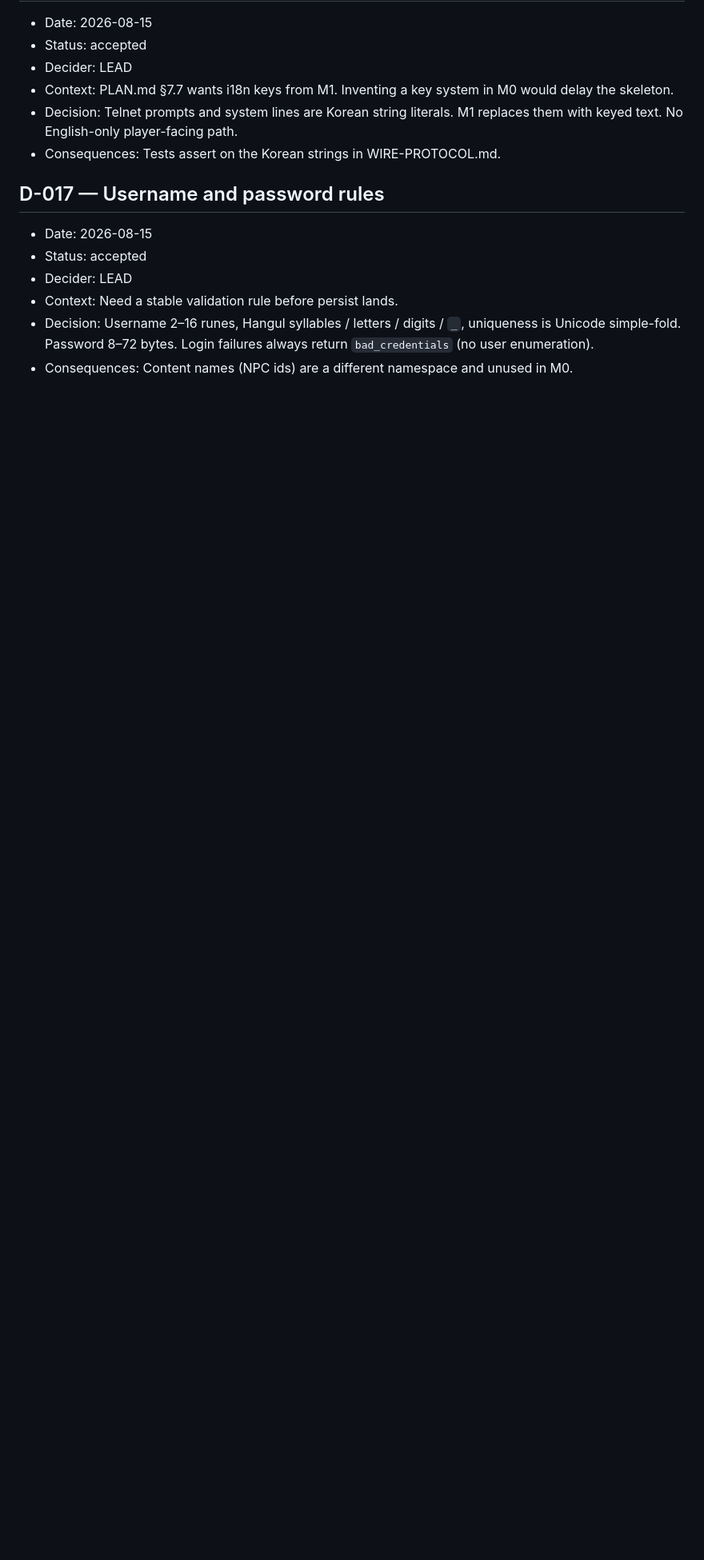
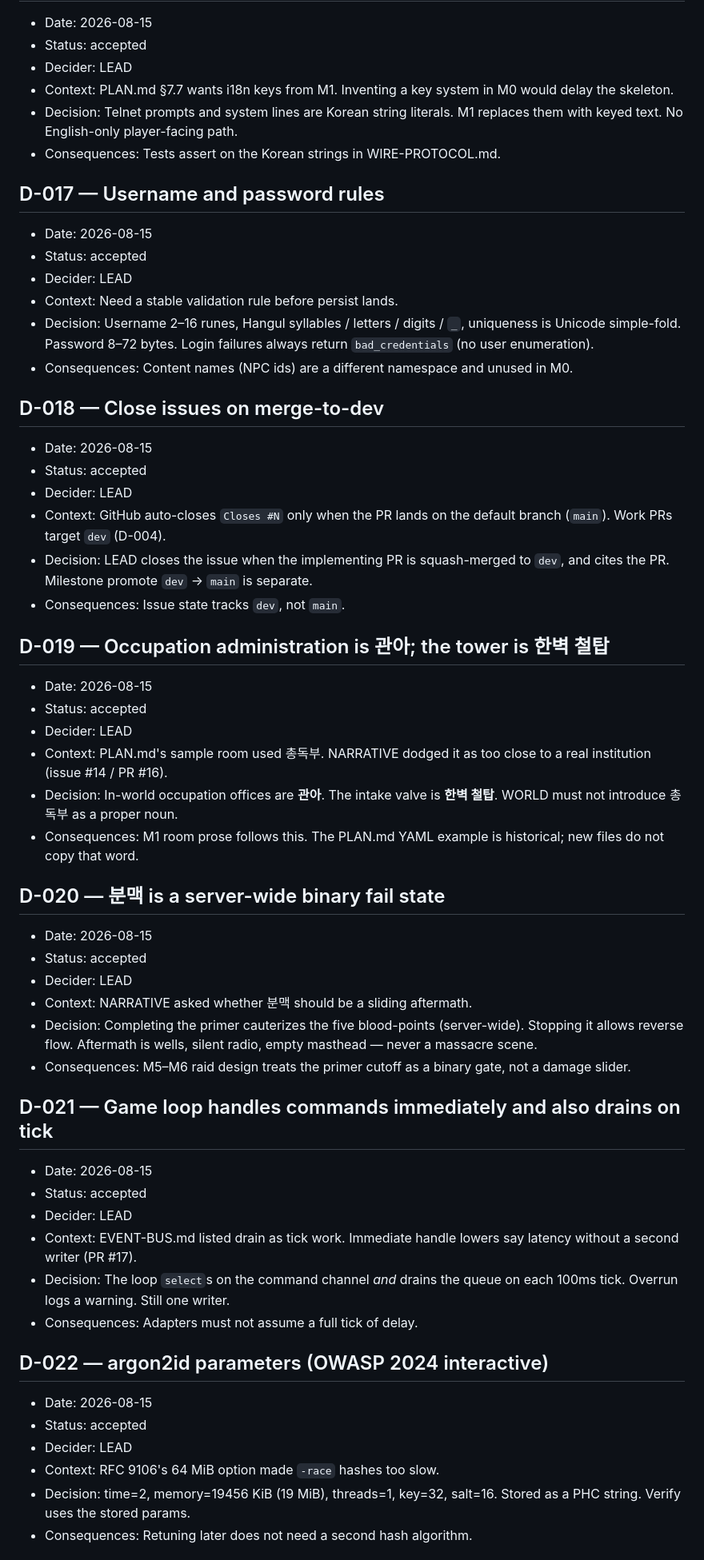
Before and after one commit to pjhwa/yeomyeong, a Markdown page: docs/DECISIONS.md, the part around one of its changes. Shown at 80% size. Drawn GitHub-style; blank space fills up the shorter version.

Commit message:
docs: record M0 rulings and mark roadmap complete
Closes #22

Co-Authored-By: LEAD <lead@yeomyeong.dev>

```diff
--- a/docs/DECISIONS.md
+++ b/docs/DECISIONS.md
@@ -234,3 +234,60 @@ Format:
   always return `bad_credentials` (no user enumeration).
 - Consequences: Content names (NPC ids) are a different namespace and
   unused in M0.
+
+## D-018 — Close issues on merge-to-dev
+
+- Date: 2026-08-15
+- Status: accepted
+- Decider: LEAD
+- Context: GitHub auto-closes `Closes #N` only when the PR lands on the
+  default branch (`main`). Work PRs target `dev` (D-004).
+- Decision: LEAD closes the issue when the implementing PR is squash-merged
+  to `dev`, and cites the PR. Milestone promote `dev` → `main` is separate.
+- Consequences: Issue state tracks `dev`, not `main`.
+
+## D-019 — Occupation administration is 관아; the tower is 한벽 철탑
+
+- Date: 2026-08-15
+- Status: accepted
+- Decider: LEAD
+- Context: PLAN.md's sample room used 총독부. NARRATIVE dodged it as too
+  close to a real institution (issue #14 / PR #16).
+- Decision: In-world occupation offices are **관아**. The intake valve is
+  **한벽 철탑**. WORLD must not introduce 총독부 as a proper noun.
+- Consequences: M1 room prose follows this. The PLAN.md YAML example is
+  historical; new files do not copy that word.
+
+## D-020 — 분맥 is a server-wide binary fail state
+
+- Date: 2026-08-15
+- Status: accepted
+- Decider: LEAD
+- Context: NARRATIVE asked whether 분맥 should be a sliding aftermath.
+- Decision: Completing the primer cauterizes the five blood-points
+  (server-wide). Stopping it allows reverse flow. Aftermath is wells,
+  silent radio, empty masthead — never a massacre scene.
+- Consequences: M5–M6 raid design treats the primer cutoff as a binary
+  gate, not a damage slider.
+
+## D-021 — Game loop handles commands immediately and also drains on tick
+
+- Date: 2026-08-15
+- Status: accepted
+- Decider: LEAD
+- Context: EVENT-BUS.md listed drain as tick work. Immediate handle lowers
+  say latency without a second writer (PR #17).
+- Decision: The loop `select`s on the command channel *and* drains the
+  queue on each 100ms tick. Overrun logs a warning. Still one writer.
+- Consequences: Adapters must not assume a full tick of delay.
+
+## D-022 — argon2id parameters (OWASP 2024 interactive)
+
+- Date: 2026-08-15
+- Status: accepted
+- Decider: LEAD
+- Context: RFC 9106's 64 MiB option made `-race` hashes too slow.
+- Decision: time=2, memory=19456 KiB (19 MiB), threads=1, key=32, salt=16.
+  Stored as a PHC string. Verify uses the stored params.
+- Consequences: Retuning later does not need a second hash algorithm.
+
```
Also changed, not shown: other parts of docs/DECISIONS.md (+47 -0 lines), README.ko.md (+3 -3 lines), README.md (+4 -4 lines).
